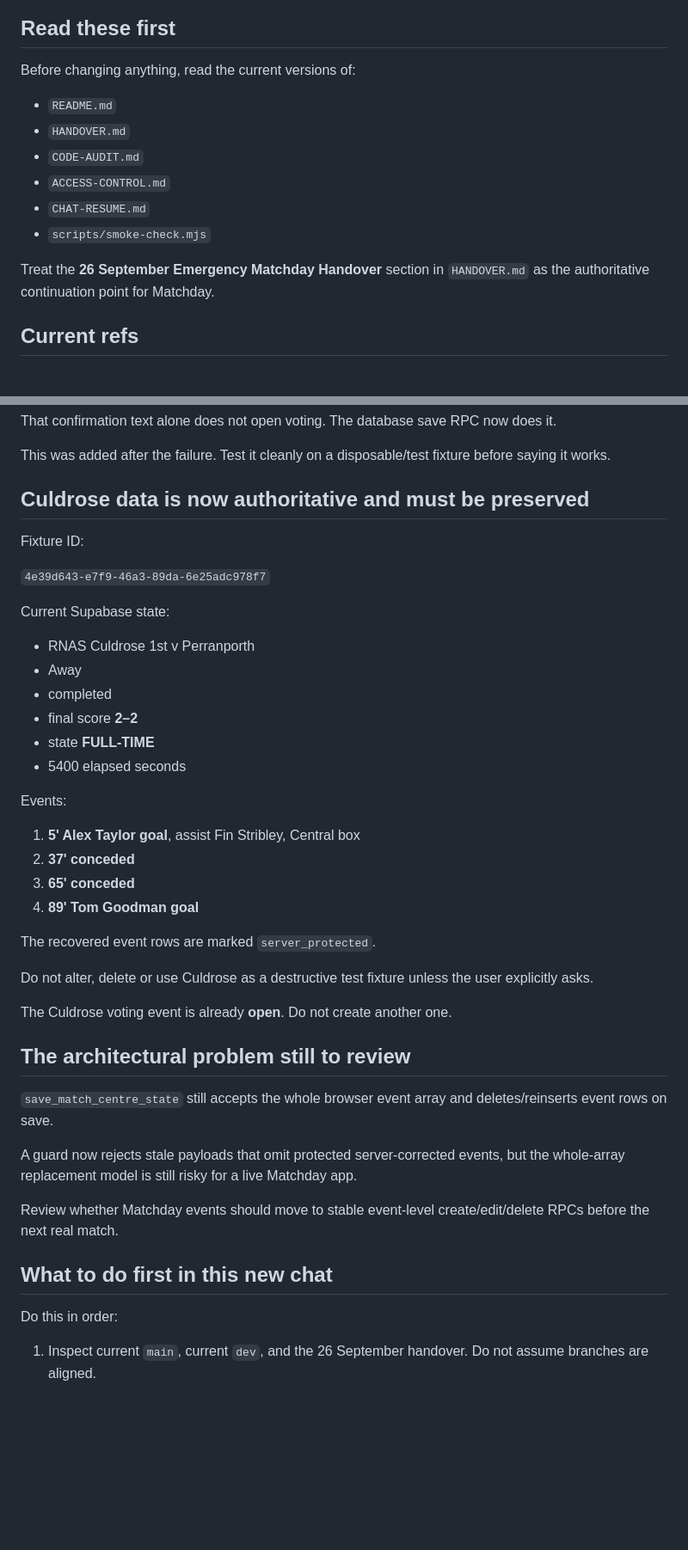
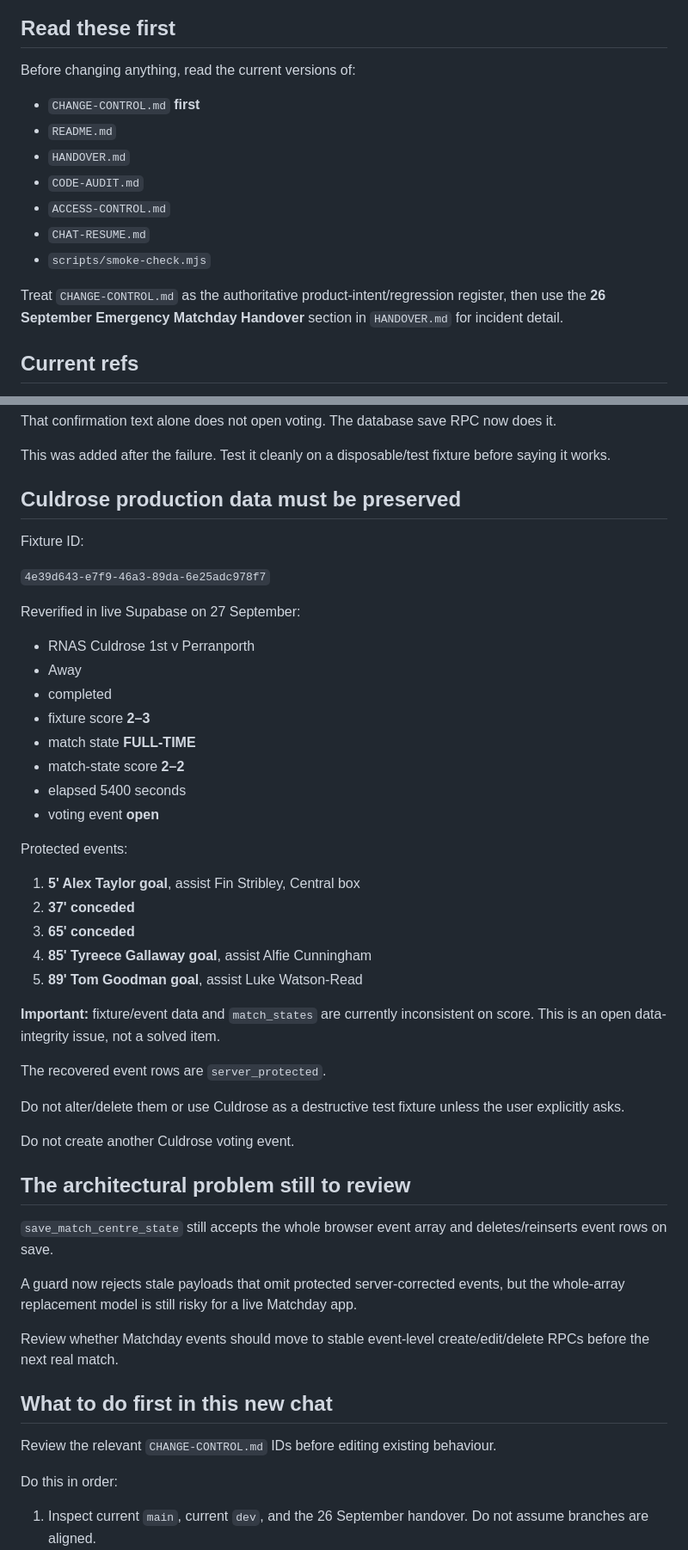
Before and after one commit to PerranporthAFCMens/Football-PA-Core-Web, a Markdown page: CHAT-RESUME.md, 2 parts joined by grey strips. Shown at 86% size. GitHub-like rendering; blank space fills up the shorter version.

Commit message:
Make change control mandatory for new chats

```diff
--- a/CHAT-RESUME.md
+++ b/CHAT-RESUME.md
@@ -15,6 +15,7 @@ Customer Perranporth: `https://footballpa.com/Perranporth`
 
 Before changing anything, read the current versions of:
 
+- `CHANGE-CONTROL.md` **first**
 - `README.md`
 - `HANDOVER.md`
 - `CODE-AUDIT.md`
@@ -22,7 +23,7 @@ Before changing anything, read the current versions of:
 - `CHAT-RESUME.md`
 - `scripts/smoke-check.mjs`
 
-Treat the **26 September Emergency Matchday Handover** section in `HANDOVER.md` as the authoritative continuation point for Matchday.
+Treat `CHANGE-CONTROL.md` as the authoritative product-intent/regression register, then use the **26 September Emergency Matchday Handover** section in `HANDOVER.md` for incident detail.
 
 ## Current refs
 
@@ -105,33 +106,38 @@ That confirmation text alone does not open voting. The database save RPC now doe
 
 This was added after the failure. Test it cleanly on a disposable/test fixture before saying it works.
 
-## Culdrose data is now authoritative and must be preserved
+## Culdrose production data must be preserved
 
 Fixture ID:
 
 `4e39d643-e7f9-46a3-89da-6e25adc978f7`
 
-Current Supabase state:
+Reverified in live Supabase on 27 September:
 
 - RNAS Culdrose 1st v Perranporth
 - Away
 - completed
-- final score **2–2**
-- state **FULL-TIME**
-- 5400 elapsed seconds
+- fixture score **2–3**
+- match state **FULL-TIME**
+- match-state score **2–2**
+- elapsed 5400 seconds
+- voting event **open**
 
-Events:
+Protected events:
 
 1. **5' Alex Taylor goal**, assist Fin Stribley, Central box
 2. **37' conceded**
 3. **65' conceded**
-4. **89' Tom Goodman goal**
+4. **85' Tyreece Gallaway goal**, assist Alfie Cunningham
+5. **89' Tom Goodman goal**, assist Luke Watson-Read
 
-The recovered event rows are marked `server_protected`.
+**Important:** fixture/event data and `match_states` are currently inconsistent on score. This is an open data-integrity issue, not a solved item.
 
-Do not alter, delete or use Culdrose as a destructive test fixture unless the user explicitly asks.
+The recovered event rows are `server_protected`.
 
-The Culdrose voting event is already **open**. Do not create another one.
+Do not alter/delete them or use Culdrose as a destructive test fixture unless the user explicitly asks.
+
+Do not create another Culdrose voting event.
 
 ## The architectural problem still to review
 
@@ -142,6 +148,8 @@ A guard now rejects stale payloads that omit protected server-corrected events,
 Review whether Matchday events should move to stable event-level create/edit/delete RPCs before the next real match.
 
 ## What to do first in this new chat
+
+Review the relevant `CHANGE-CONTROL.md` IDs before editing existing behaviour.
 
 Do this in order:
 
```
